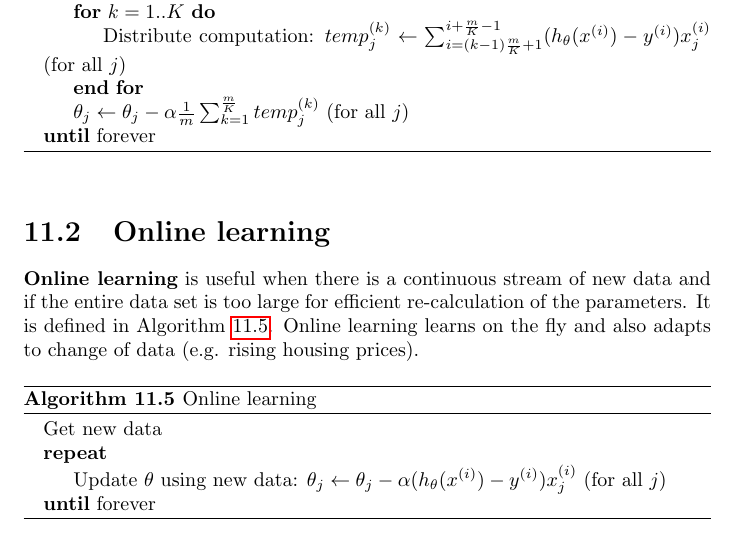
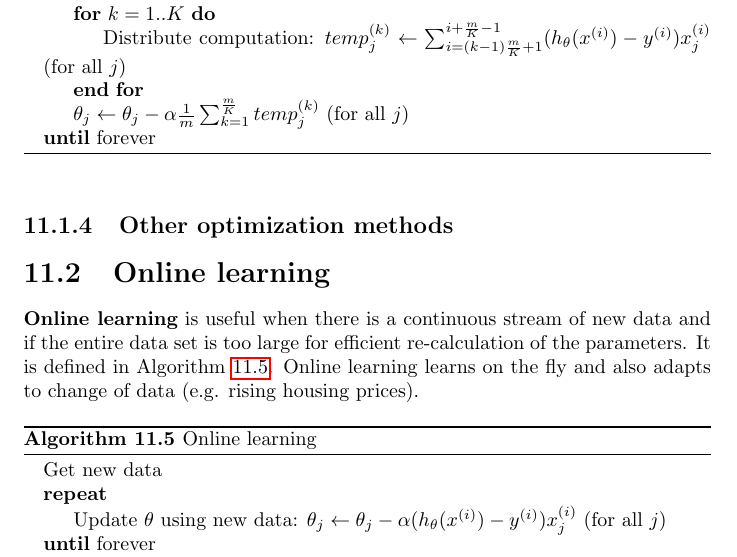
Before and after one commit to karimif/ai_notes, a LaTeX thesis (notes.tex): part of page 68 of 79, cut so that both start at the same text. Compiled offline with pdfLaTeX.

Commit message:
New stub for other optimization methods

```diff
--- a/notes.tex
+++ b/notes.tex
@@ -2828,6 +2828,9 @@ Last, stochastic gradient descent allows to escape from a local minima since a s
 \end{algorithm}
 
 
+\subsection{Other optimization methods}
+
+
 \section{Online learning}
 {\bf Online learning} is useful when there is a continuous stream of new data and if the entire data set is too large for efficient re-calculation of the parameters. It is defined in Algorithm~\ref{ref:onlinelearning}. Online learning learns on the fly and also adapts to change of data (e.g. rising housing prices).
 
```
